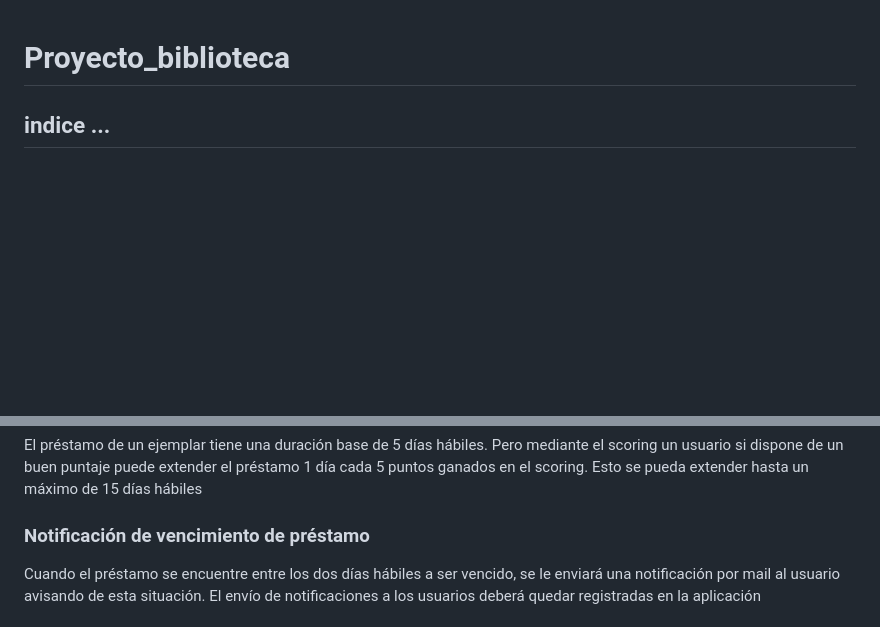
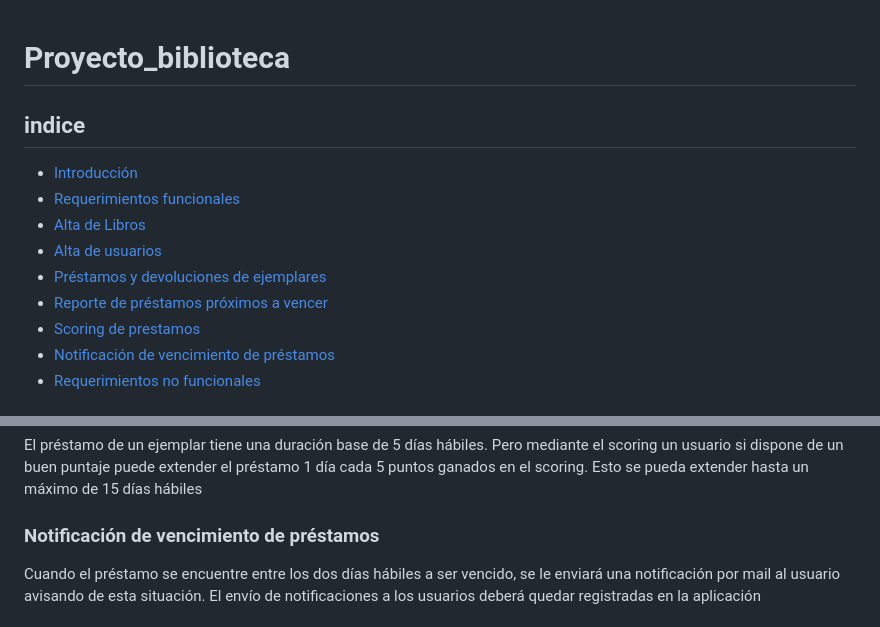
Before and after one commit to LisandroFFF/proyecto_biblioteca, a Markdown page: README.md, 2 parts joined by grey strips. GitHub-like rendering; blank space fills up the shorter version.

Commit message:
se adjunta indices

```diff
--- a/README.md
+++ b/README.md
@@ -1,4 +1,13 @@
 # Proyecto_biblioteca
 
-## indice ...
+## indice
+- [Introducción](#id1)
+- [Requerimientos funcionales](#2)
+- [Alta de Libros](#3)
+- [Alta de usuarios](#4)
+- [Préstamos y devoluciones de ejemplares](#5)
+- [Reporte de préstamos próximos a vencer](#6)
+- [Scoring de prestamos](#7)
+- [Notificación de vencimiento de préstamos](#8)
+- [Requerimientos no funcionales](#9)
 
@@ -66,7 +75,7 @@ El préstamo de un ejemplar tiene una duración base de 5 días hábiles. Pero m
 scoring un usuario si dispone de un buen puntaje puede extender el préstamo 1 día cada 5
 puntos ganados en el scoring. Esto se pueda extender hasta un máximo de 15 días hábiles
 
-### Notificación de vencimiento de préstamo
+### Notificación de vencimiento de préstamos <a name="id7"></a>
 
 Cuando el préstamo se encuentre entre los dos días hábiles a ser vencido, se le enviará una
 notificación por mail al usuario avisando de esta situación. El envío de notificaciones a los
```
Also changed, not shown: other parts of README.md (+19 -18 lines).
